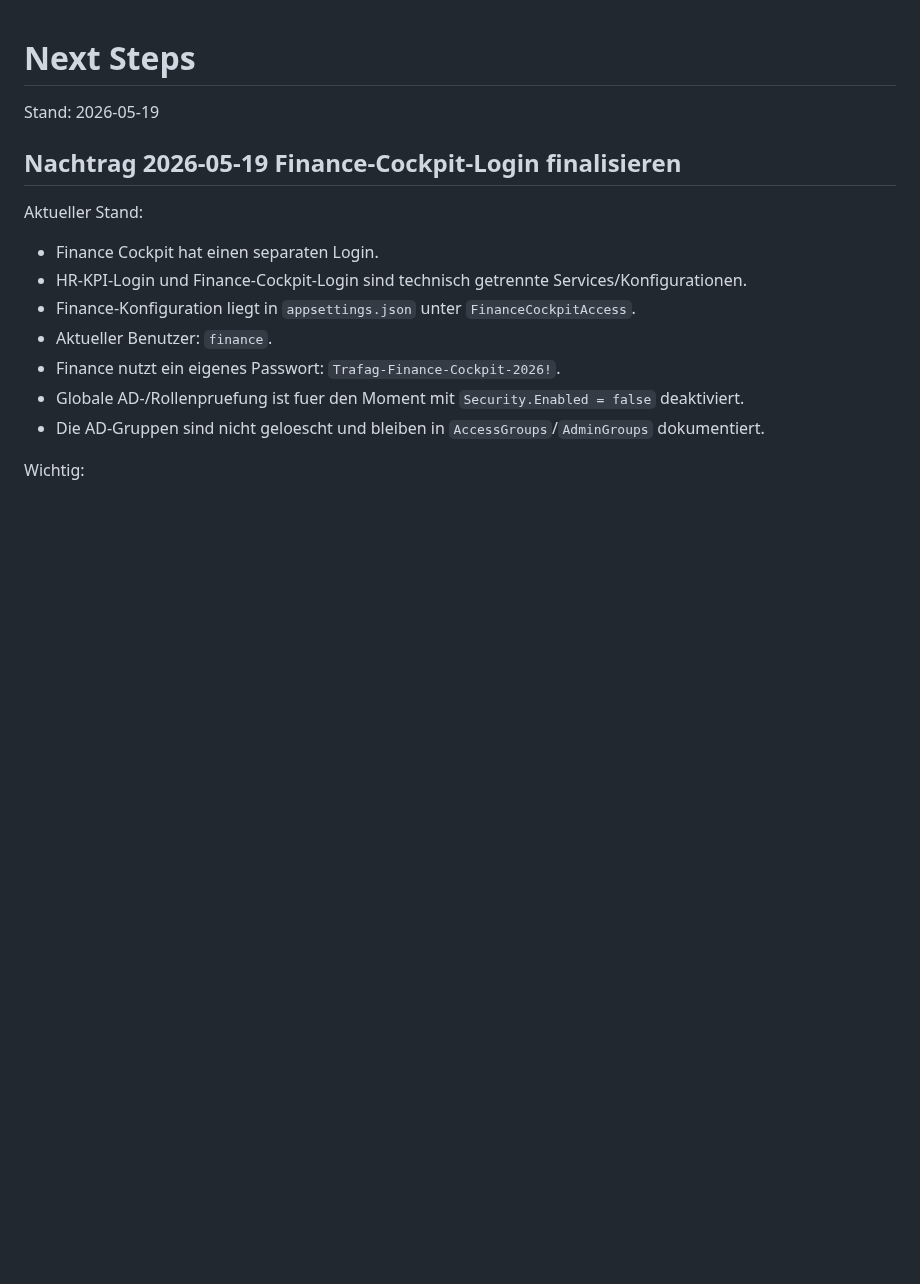
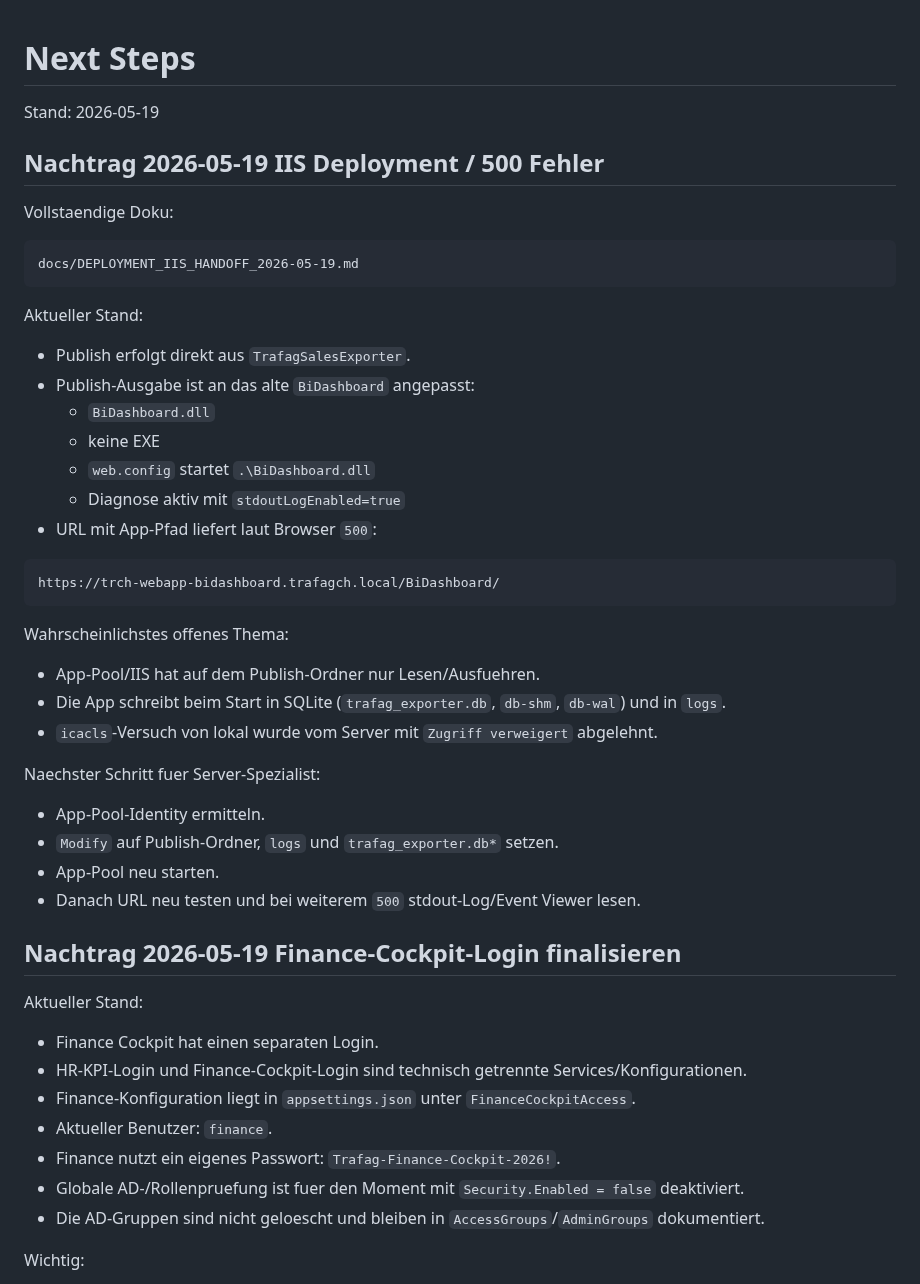
Before and after one commit to metacube2/Ai, a Markdown page: TrafagSalesExporter/NEXT_STEPS_2026-04-15.md, the part around the change. GitHub-like rendering; blank space fills up the shorter version.

Commit message:
Document IIS deployment handoff

````diff
--- a/TrafagSalesExporter/NEXT_STEPS_2026-04-15.md
+++ b/TrafagSalesExporter/NEXT_STEPS_2026-04-15.md
@@ -1,6 +1,41 @@
 # Next Steps
 
 Stand: 2026-05-19
+
+## Nachtrag 2026-05-19 IIS Deployment / 500 Fehler
+
+Vollstaendige Doku:
+
+```text
+docs/DEPLOYMENT_IIS_HANDOFF_2026-05-19.md
+```
+
+Aktueller Stand:
+
+- Publish erfolgt direkt aus `TrafagSalesExporter`.
+- Publish-Ausgabe ist an das alte `BiDashboard` angepasst:
+  - `BiDashboard.dll`
+  - keine EXE
+  - `web.config` startet `.\BiDashboard.dll`
+  - Diagnose aktiv mit `stdoutLogEnabled=true`
+- URL mit App-Pfad liefert laut Browser `500`:
+
+```text
+https://trch-webapp-bidashboard.trafagch.local/BiDashboard/
+```
+
+Wahrscheinlichstes offenes Thema:
+
+- App-Pool/IIS hat auf dem Publish-Ordner nur Lesen/Ausfuehren.
+- Die App schreibt beim Start in SQLite (`trafag_exporter.db`, `db-shm`, `db-wal`) und in `logs`.
+- `icacls`-Versuch von lokal wurde vom Server mit `Zugriff verweigert` abgelehnt.
+
+Naechster Schritt fuer Server-Spezialist:
+
+- App-Pool-Identity ermitteln.
+- `Modify` auf Publish-Ordner, `logs` und `trafag_exporter.db*` setzen.
+- App-Pool neu starten.
+- Danach URL neu testen und bei weiterem `500` stdout-Log/Event Viewer lesen.
 
 ## Nachtrag 2026-05-19 Finance-Cockpit-Login finalisieren
 
````
Also changed, not shown: TrafagSalesExporter/docs/DEPLOYMENT_IIS_HANDOFF_2026-05-19.md (added, +215 -0 lines), TrafagSalesExporter/lastchange.md (+23 -0 lines).
